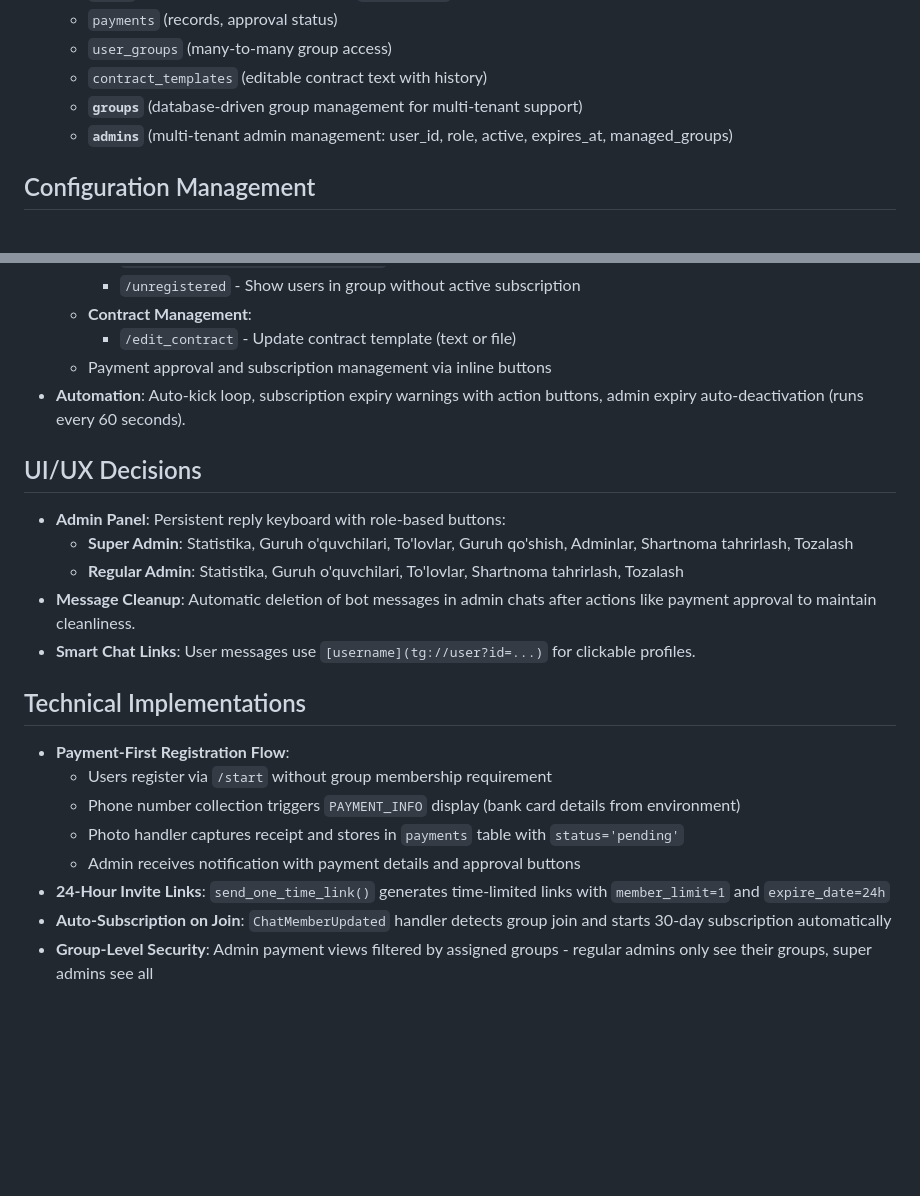
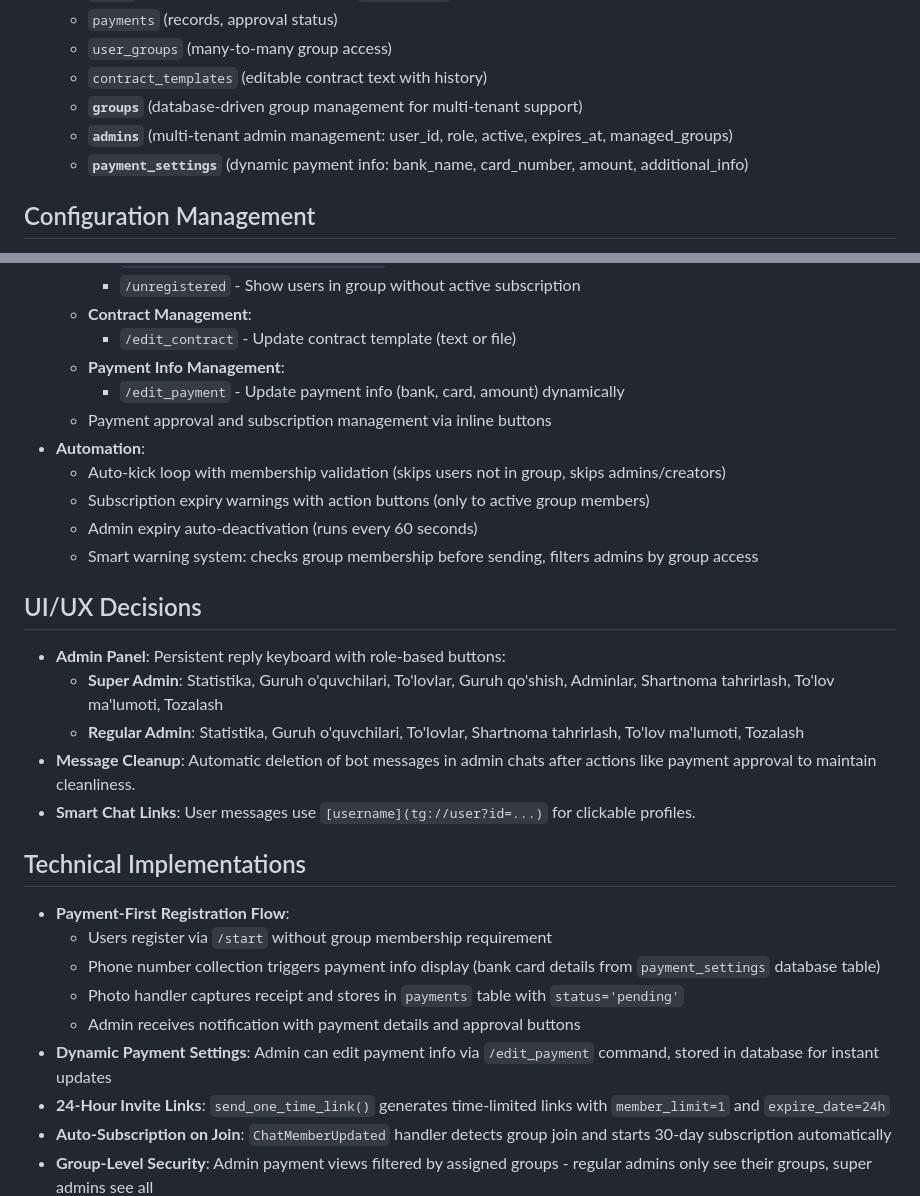
Before and after one commit to Umidjon1990/tolovnazorat-bot, a Markdown page: replit.md, 2 parts joined by grey strips. GitHub-like rendering; blank space fills up the shorter version.

Commit message:
Add ability to manage payment information and improve bot warning system
Introduce dynamic payment settings management and refine the auto-kick and warning system to handle group membership validation and admin filtering.

Replit-Commit-Author: Agent
Replit-Commit-Session-Id: bf000aa1-9af5-4d23-a296-37287e9f950d
Replit-Commit-Checkpoint-Type: full_checkpoint
Replit-Commit-Event-Id: 5b7dcd44-4f06-474e-aaf5-47fa2ce7e5c1

```diff
--- a/replit.md
+++ b/replit.md
@@ -36,6 +36,7 @@ Preferred communication style: Simple, everyday language (Uzbek/English).
   - `contract_templates` (editable contract text with history)
   - **`groups`** (database-driven group management for multi-tenant support)
   - **`admins`** (multi-tenant admin management: user_id, role, active, expires_at, managed_groups)
+  - **`payment_settings`** (dynamic payment info: bank_name, card_number, amount, additional_info)
 
 ## Configuration Management
 - **Approach**: Hybrid - critical secrets in environment variables, dynamic data in database.
@@ -90,22 +91,29 @@ Preferred communication style: Simple, everyday language (Uzbek/English).
     - `/unregistered` - Show users in group without active subscription
   - **Contract Management**:
     - `/edit_contract` - Update contract template (text or file)
+  - **Payment Info Management**:
+    - `/edit_payment` - Update payment info (bank, card, amount) dynamically
   - Payment approval and subscription management via inline buttons
-- **Automation**: Auto-kick loop, subscription expiry warnings with action buttons, admin expiry auto-deactivation (runs every 60 seconds).
+- **Automation**:
+  - Auto-kick loop with membership validation (skips users not in group, skips admins/creators)
+  - Subscription expiry warnings with action buttons (only to active group members)
+  - Admin expiry auto-deactivation (runs every 60 seconds)
+  - Smart warning system: checks group membership before sending, filters admins by group access
 
 ## UI/UX Decisions
 - **Admin Panel**: Persistent reply keyboard with role-based buttons:
-  - **Super Admin**: Statistika, Guruh o'quvchilari, To'lovlar, Guruh qo'shish, Adminlar, Shartnoma tahrirlash, Tozalash
-  - **Regular Admin**: Statistika, Guruh o'quvchilari, To'lovlar, Shartnoma tahrirlash, Tozalash
+  - **Super Admin**: Statistika, Guruh o'quvchilari, To'lovlar, Guruh qo'shish, Adminlar, Shartnoma tahrirlash, To'lov ma'lumoti, Tozalash
+  - **Regular Admin**: Statistika, Guruh o'quvchilari, To'lovlar, Shartnoma tahrirlash, To'lov ma'lumoti, Tozalash
 - **Message Cleanup**: Automatic deletion of bot messages in admin chats after actions like payment approval to maintain cleanliness.
 - **Smart Chat Links**: User messages use `[username](tg://user?id=...)` for clickable profiles.
 
 ## Technical Implementations
 - **Payment-First Registration Flow**:
   - Users register via `/start` without group membership requirement
-  - Phone number collection triggers `PAYMENT_INFO` display (bank card details from environment)
+  - Phone number collection triggers payment info display (bank card details from `payment_settings` database table)
   - Photo handler captures receipt and stores in `payments` table with `status='pending'`
   - Admin receives notification with payment details and approval buttons
+- **Dynamic Payment Settings**: Admin can edit payment info via `/edit_payment` command, stored in database for instant updates
 - **24-Hour Invite Links**: `send_one_time_link()` generates time-limited links with `member_limit=1` and `expire_date=24h`
 - **Auto-Subscription on Join**: `ChatMemberUpdated` handler detects group join and starts 30-day subscription automatically
 - **Group-Level Security**: Admin payment views filtered by assigned groups - regular admins only see their groups, super admins see all
```
